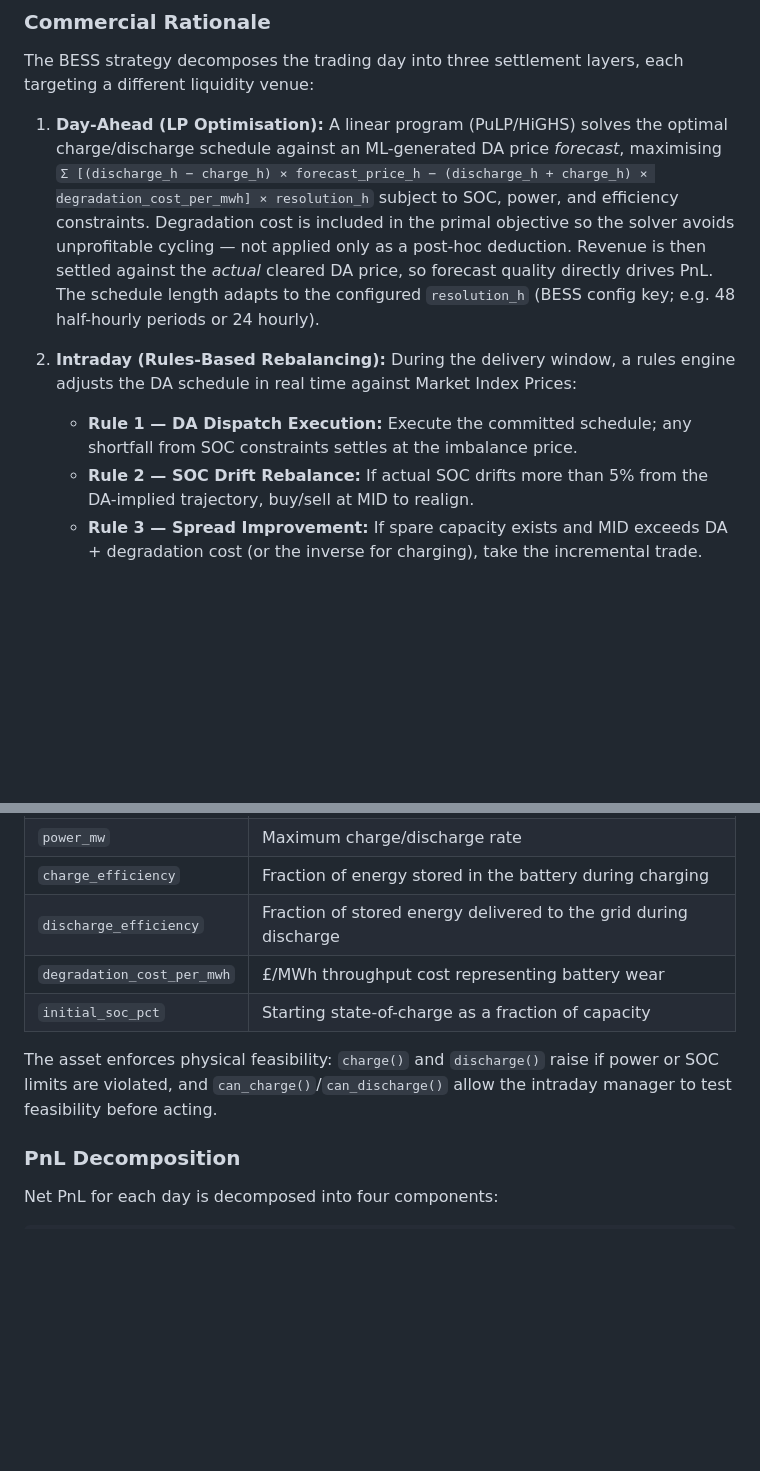
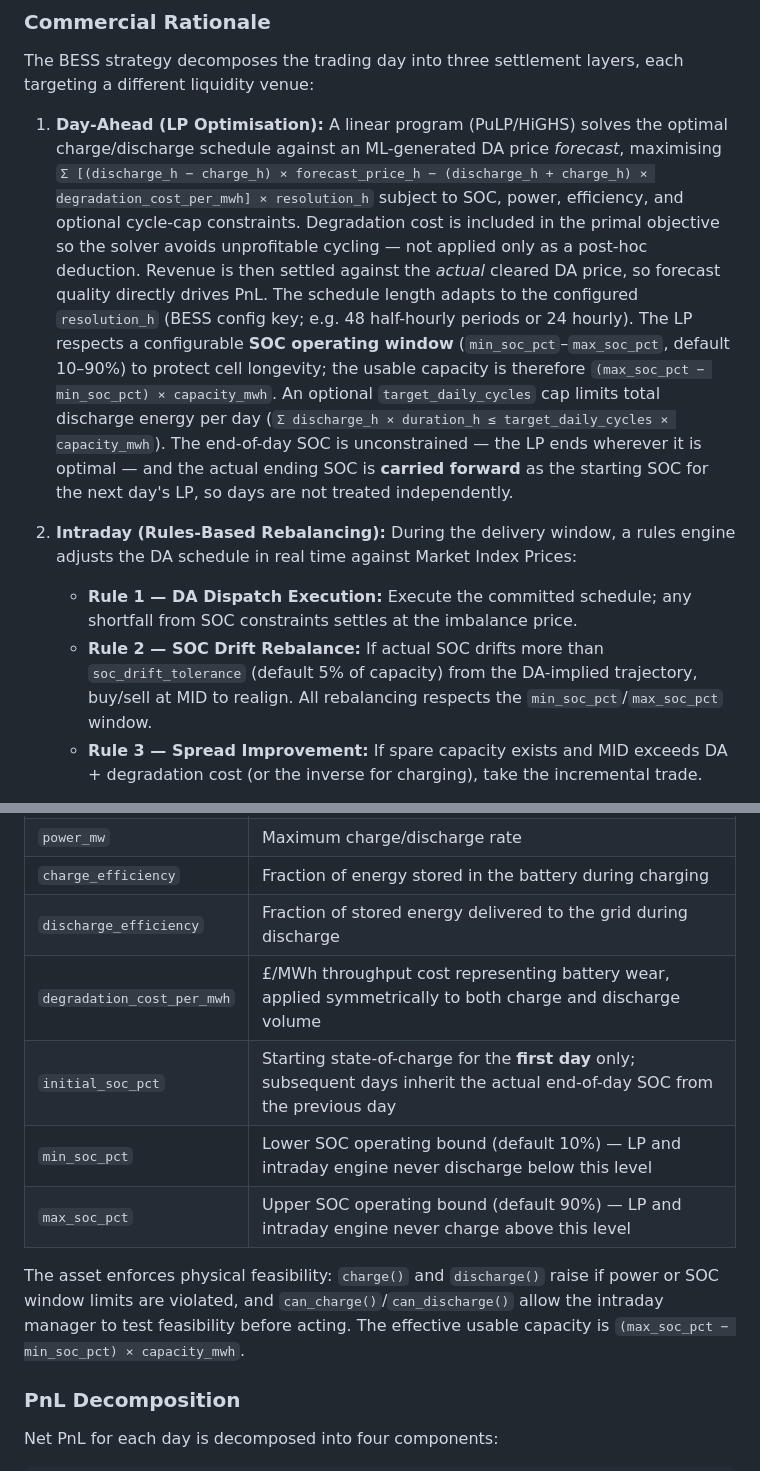
Before and after one commit to shaw029/power-trading, a Markdown page: ARCHITECTURE.md, 2 parts joined by grey strips. GitHub-like rendering; blank space fills up the shorter version.

```diff
--- a/ARCHITECTURE.md
+++ b/ARCHITECTURE.md
@@ -45,11 +45,11 @@ Phase 3 extends the framework beyond virtual trading to physical asset dispatch.
 
 The BESS strategy decomposes the trading day into three settlement layers, each targeting a different liquidity venue:
 
-1. **Day-Ahead (LP Optimisation):** A linear program (PuLP/HiGHS) solves the optimal charge/discharge schedule against an ML-generated DA price *forecast*, maximising `Σ [(discharge_h − charge_h) × forecast_price_h − (discharge_h + charge_h) × degradation_cost_per_mwh] × resolution_h` subject to SOC, power, and efficiency constraints. Degradation cost is included in the primal objective so the solver avoids unprofitable cycling — not applied only as a post-hoc deduction. Revenue is then settled against the *actual* cleared DA price, so forecast quality directly drives PnL. The schedule length adapts to the configured `resolution_h` (BESS config key; e.g. 48 half-hourly periods or 24 hourly).
+1. **Day-Ahead (LP Optimisation):** A linear program (PuLP/HiGHS) solves the optimal charge/discharge schedule against an ML-generated DA price *forecast*, maximising `Σ [(discharge_h − charge_h) × forecast_price_h − (discharge_h + charge_h) × degradation_cost_per_mwh] × resolution_h` subject to SOC, power, efficiency, and optional cycle-cap constraints. Degradation cost is included in the primal objective so the solver avoids unprofitable cycling — not applied only as a post-hoc deduction. Revenue is then settled against the *actual* cleared DA price, so forecast quality directly drives PnL. The schedule length adapts to the configured `resolution_h` (BESS config key; e.g. 48 half-hourly periods or 24 hourly). The LP respects a configurable **SOC operating window** (`min_soc_pct`–`max_soc_pct`, default 10–90%) to protect cell longevity; the usable capacity is therefore `(max_soc_pct − min_soc_pct) × capacity_mwh`. An optional `target_daily_cycles` cap limits total discharge energy per day (`Σ discharge_h × duration_h ≤ target_daily_cycles × capacity_mwh`). The end-of-day SOC is unconstrained — the LP ends wherever it is optimal — and the actual ending SOC is **carried forward** as the starting SOC for the next day's LP, so days are not treated independently.
 
 2. **Intraday (Rules-Based Rebalancing):** During the delivery window, a rules engine adjusts the DA schedule in real time against Market Index Prices:
    - **Rule 1 — DA Dispatch Execution:** Execute the committed schedule; any shortfall from SOC constraints settles at the imbalance price.
-   - **Rule 2 — SOC Drift Rebalance:** If actual SOC drifts more than 5% from the DA-implied trajectory, buy/sell at MID to realign.
+   - **Rule 2 — SOC Drift Rebalance:** If actual SOC drifts more than `soc_drift_tolerance` (default 5% of capacity) from the DA-implied trajectory, buy/sell at MID to realign. All rebalancing respects the `min_soc_pct`/`max_soc_pct` window.
    - **Rule 3 — Spread Improvement:** If spare capacity exists and MID exceeds DA + degradation cost (or the inverse for charging), take the incremental trade.
 
 3. **Imbalance Settlement (Ex-Post):** Any volume that could not be physically delivered or absorbed — because SOC hit a bound — is settled at the system imbalance price (SSP/SBP), appearing as a residual cost or credit.
@@ -64,10 +64,12 @@ The `BESSAsset` dataclass tracks internal state across the trading day:
 | `power_mw` | Maximum charge/discharge rate |
 | `charge_efficiency` | Fraction of energy stored in the battery during charging |
 | `discharge_efficiency` | Fraction of stored energy delivered to the grid during discharge |
-| `degradation_cost_per_mwh` | £/MWh throughput cost representing battery wear |
-| `initial_soc_pct` | Starting state-of-charge as a fraction of capacity |
+| `degradation_cost_per_mwh` | £/MWh throughput cost representing battery wear, applied symmetrically to both charge and discharge volume |
+| `initial_soc_pct` | Starting state-of-charge for the **first day** only; subsequent days inherit the actual end-of-day SOC from the previous day |
+| `min_soc_pct` | Lower SOC operating bound (default 10%) — LP and intraday engine never discharge below this level |
+| `max_soc_pct` | Upper SOC operating bound (default 90%) — LP and intraday engine never charge above this level |
 
-The asset enforces physical feasibility: `charge()` and `discharge()` raise if power or SOC limits are violated, and `can_charge()`/`can_discharge()` allow the intraday manager to test feasibility before acting.
+The asset enforces physical feasibility: `charge()` and `discharge()` raise if power or SOC window limits are violated, and `can_charge()`/`can_discharge()` allow the intraday manager to test feasibility before acting. The effective usable capacity is `(max_soc_pct − min_soc_pct) × capacity_mwh`.
 
 ### PnL Decomposition
 
```
Also changed, not shown: DEVELOPMENT.md (+12 -6 lines), README.md (+3 -1 lines).
